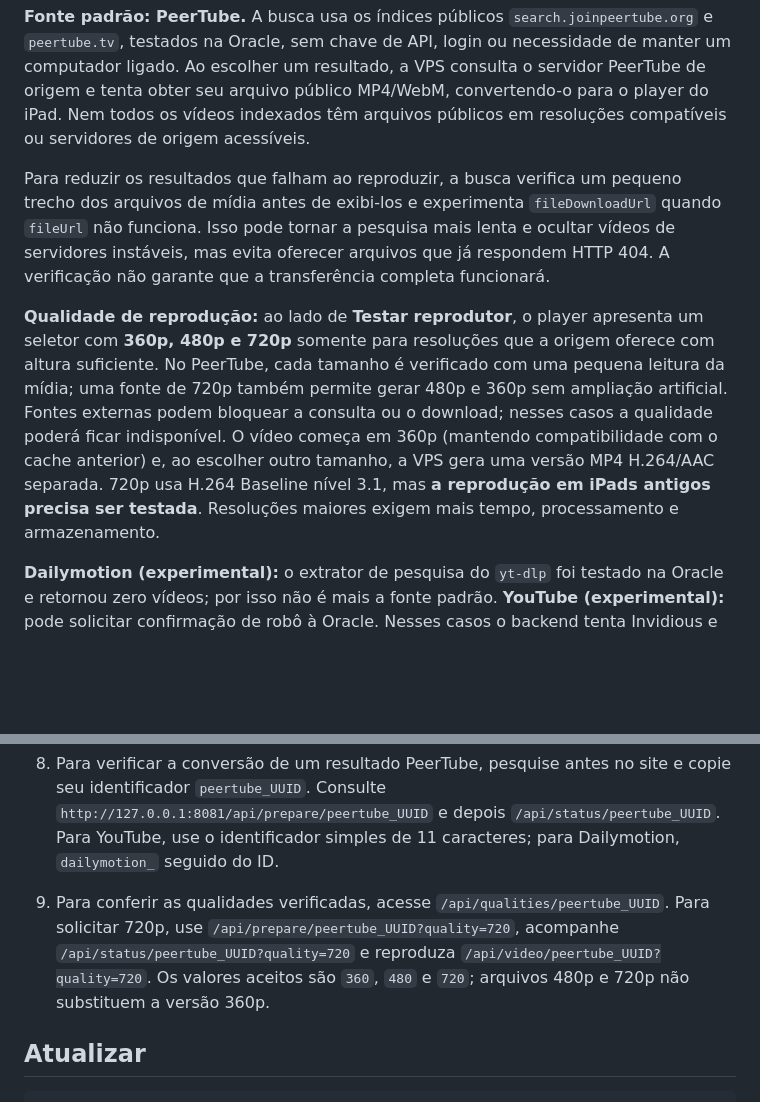
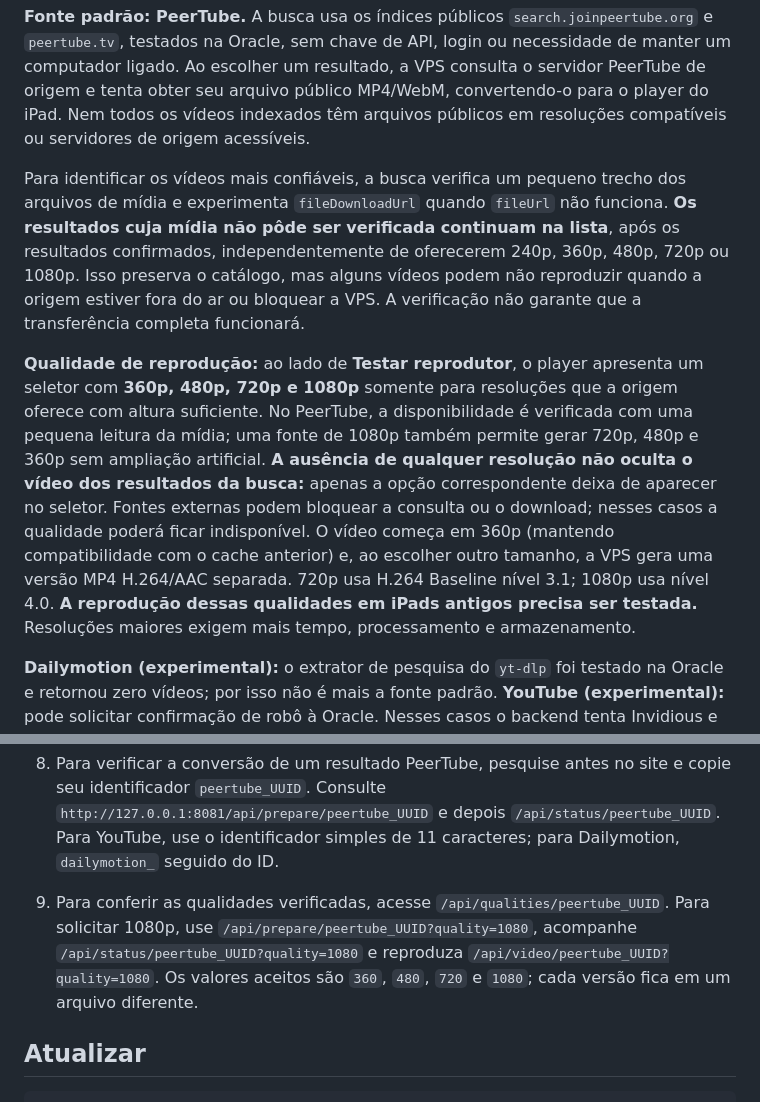
Before and after one commit to White13291/RetroTube, a Markdown page: README.md, 2 parts joined by grey strips. Rendered like a GitHub page; blank space fills up the shorter version.

Commit message:
Explain visibility of all search results and optional 1080p

```diff
--- a/README.md
+++ b/README.md
@@ -4,9 +4,9 @@ O RetroTube pode ser executado na VPS Ubuntu Server. A VPS serve o site, pesquis
 
 **Fonte padrão: PeerTube.** A busca usa os índices públicos `search.joinpeertube.org` e `peertube.tv`, testados na Oracle, sem chave de API, login ou necessidade de manter um computador ligado. Ao escolher um resultado, a VPS consulta o servidor PeerTube de origem e tenta obter seu arquivo público MP4/WebM, convertendo-o para o player do iPad. Nem todos os vídeos indexados têm arquivos públicos em resoluções compatíveis ou servidores de origem acessíveis.
 
-Para reduzir os resultados que falham ao reproduzir, a busca verifica um pequeno trecho dos arquivos de mídia antes de exibi-los e experimenta `fileDownloadUrl` quando `fileUrl` não funciona. Isso pode tornar a pesquisa mais lenta e ocultar vídeos de servidores instáveis, mas evita oferecer arquivos que já respondem HTTP 404. A verificação não garante que a transferência completa funcionará.
+Para identificar os vídeos mais confiáveis, a busca verifica um pequeno trecho dos arquivos de mídia e experimenta `fileDownloadUrl` quando `fileUrl` não funciona. **Os resultados cuja mídia não pôde ser verificada continuam na lista**, após os resultados confirmados, independentemente de oferecerem 240p, 360p, 480p, 720p ou 1080p. Isso preserva o catálogo, mas alguns vídeos podem não reproduzir quando a origem estiver fora do ar ou bloquear a VPS. A verificação não garante que a transferência completa funcionará.
 
-**Qualidade de reprodução:** ao lado de **Testar reprodutor**, o player apresenta um seletor com **360p, 480p e 720p** somente para resoluções que a origem oferece com altura suficiente. No PeerTube, cada tamanho é verificado com uma pequena leitura da mídia; uma fonte de 720p também permite gerar 480p e 360p sem ampliação artificial. Fontes externas podem bloquear a consulta ou o download; nesses casos a qualidade poderá ficar indisponível. O vídeo começa em 360p (mantendo compatibilidade com o cache anterior) e, ao escolher outro tamanho, a VPS gera uma versão MP4 H.264/AAC separada. 720p usa H.264 Baseline nível 3.1, mas **a reprodução em iPads antigos precisa ser testada**. Resoluções maiores exigem mais tempo, processamento e armazenamento.
+**Qualidade de reprodução:** ao lado de **Testar reprodutor**, o player apresenta um seletor com **360p, 480p, 720p e 1080p** somente para resoluções que a origem oferece com altura suficiente. No PeerTube, a disponibilidade é verificada com uma pequena leitura da mídia; uma fonte de 1080p também permite gerar 720p, 480p e 360p sem ampliação artificial. **A ausência de qualquer resolução não oculta o vídeo dos resultados da busca:** apenas a opção correspondente deixa de aparecer no seletor. Fontes externas podem bloquear a consulta ou o download; nesses casos a qualidade poderá ficar indisponível. O vídeo começa em 360p (mantendo compatibilidade com o cache anterior) e, ao escolher outro tamanho, a VPS gera uma versão MP4 H.264/AAC separada. 720p usa H.264 Baseline nível 3.1; 1080p usa nível 4.0. **A reprodução dessas qualidades em iPads antigos precisa ser testada.** Resoluções maiores exigem mais tempo, processamento e armazenamento.
 
 **Dailymotion (experimental):** o extrator de pesquisa do `yt-dlp` foi testado na Oracle e retornou zero vídeos; por isso não é mais a fonte padrão. **YouTube (experimental):** pode solicitar confirmação de robô à Oracle. Nesses casos o backend tenta Invidious e Piped, que também vêm apresentando erros HTTP. PeerTube tem um catálogo independente e não oferece todo o catálogo do YouTube.
 
@@ -59,7 +59,7 @@ curl -G --max-time 40 --data-urlencode 'q=brasil' --data-urlencode 'source=peert
 
    Uma resposta JSON com `formatStreams` indica que o endpoint de metadados funciona; HTTP 403, 429, 500, 502 ou 503 indica bloqueio ou indisponibilidade, e o RetroTube tentará outras instâncias. Este teste **não garante** que o proxy de MP4 também esteja acessível.
 8. Para verificar a conversão de um resultado PeerTube, pesquise antes no site e copie seu identificador `peertube_UUID`. Consulte `http://127.0.0.1:8081/api/prepare/peertube_UUID` e depois `/api/status/peertube_UUID`. Para YouTube, use o identificador simples de 11 caracteres; para Dailymotion, `dailymotion_` seguido do ID.
-9. Para conferir as qualidades verificadas, acesse `/api/qualities/peertube_UUID`. Para solicitar 720p, use `/api/prepare/peertube_UUID?quality=720`, acompanhe `/api/status/peertube_UUID?quality=720` e reproduza `/api/video/peertube_UUID?quality=720`. Os valores aceitos são `360`, `480` e `720`; arquivos 480p e 720p não substituem a versão 360p.
+9. Para conferir as qualidades verificadas, acesse `/api/qualities/peertube_UUID`. Para solicitar 1080p, use `/api/prepare/peertube_UUID?quality=1080`, acompanhe `/api/status/peertube_UUID?quality=1080` e reproduza `/api/video/peertube_UUID?quality=1080`. Os valores aceitos são `360`, `480`, `720` e `1080`; cada versão fica em um arquivo diferente.
 
 ## Atualizar
 
```
